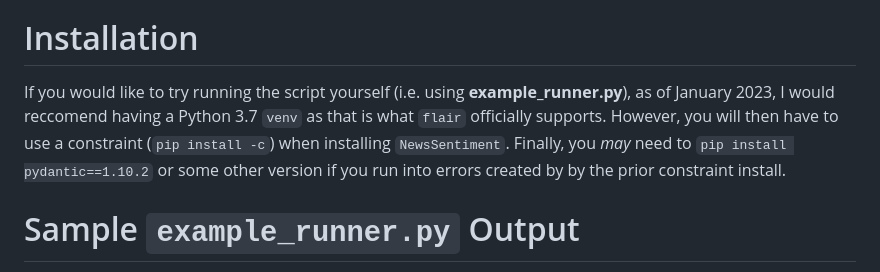
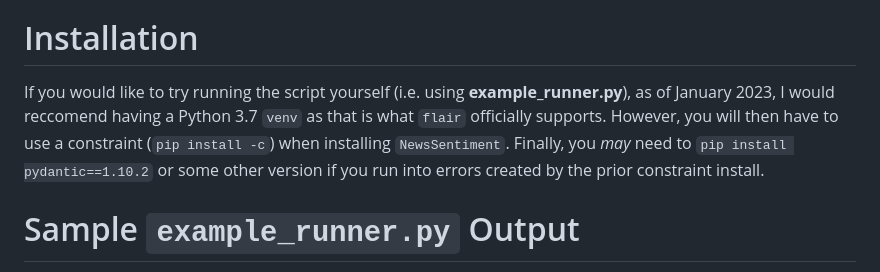
Before and after one commit to skrukwa/informapple, a Markdown page: README.md, the part around the change. Rendered like a GitHub page.

Commit message:
Update README.md
Fixed typo

```diff
--- a/README.md
+++ b/README.md
@@ -18,7 +18,7 @@ Responsible for classifying the sentiment of an article content. This is done by
 Responsible for creating custom error classes that inheriet from `Exception` to be used in other files for better error handeling.
 
 # Installation
-If you would like to try running the script yourself (i.e. using **example_runner.py**), as of January 2023, I would reccomend having a Python 3.7 `venv` as that is what `flair` officially supports. However, you will then have to use a constraint (`pip install -c`) when installing `NewsSentiment`. Finally, you *may* need to `pip install pydantic==1.10.2` or some other version if you run into errors created by by the prior constraint install.
+If you would like to try running the script yourself (i.e. using **example_runner.py**), as of January 2023, I would reccomend having a Python 3.7 `venv` as that is what `flair` officially supports. However, you will then have to use a constraint (`pip install -c`) when installing `NewsSentiment`. Finally, you *may* need to `pip install pydantic==1.10.2` or some other version if you run into errors created by the prior constraint install.
 
 # Sample `example_runner.py` Output
 (Line breaks added for ease of viewing.)
```
